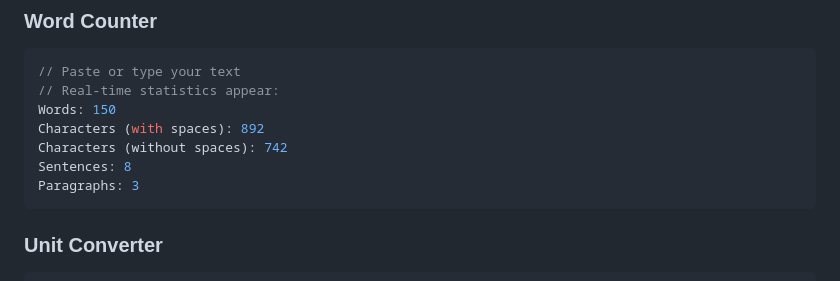
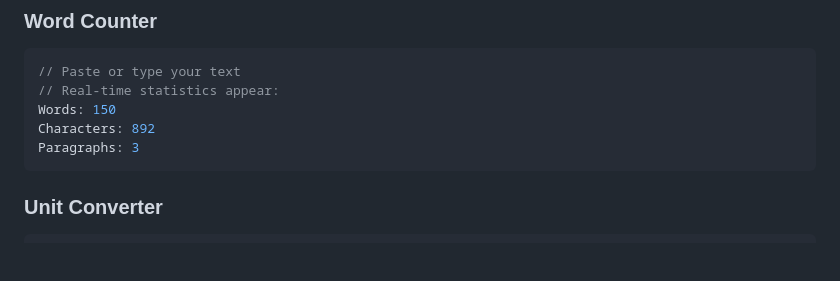
Before and after one commit to ux-finesse/web-utility-hub, a Markdown page: README.md, the part around the change. Rendered like a GitHub page; blank space fills up the shorter version.

````diff
--- a/README.md
+++ b/README.md
@@ -114,9 +114,7 @@ Result: BMI = 22.86 (Normal Weight)
 // Paste or type your text
 // Real-time statistics appear:
 Words: 150
-Characters (with spaces): 892
-Characters (without spaces): 742
-Sentences: 8
+Characters: 892
 Paragraphs: 3
 ```
 
````
